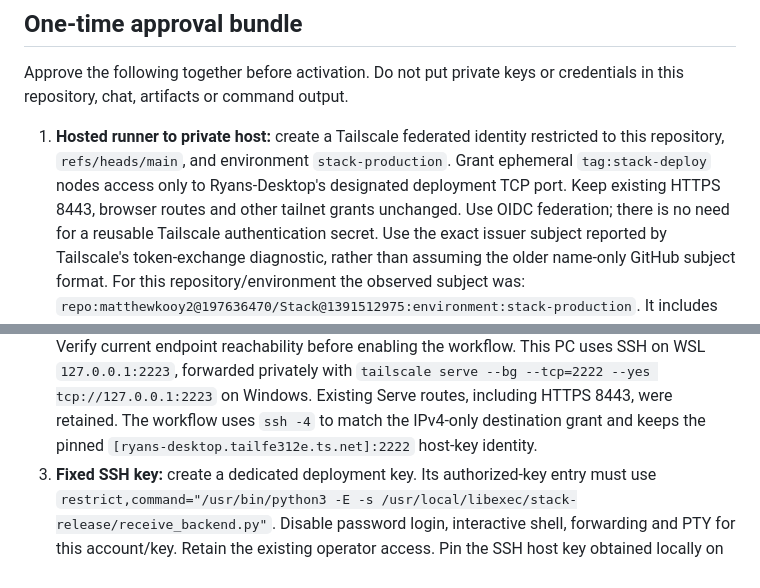
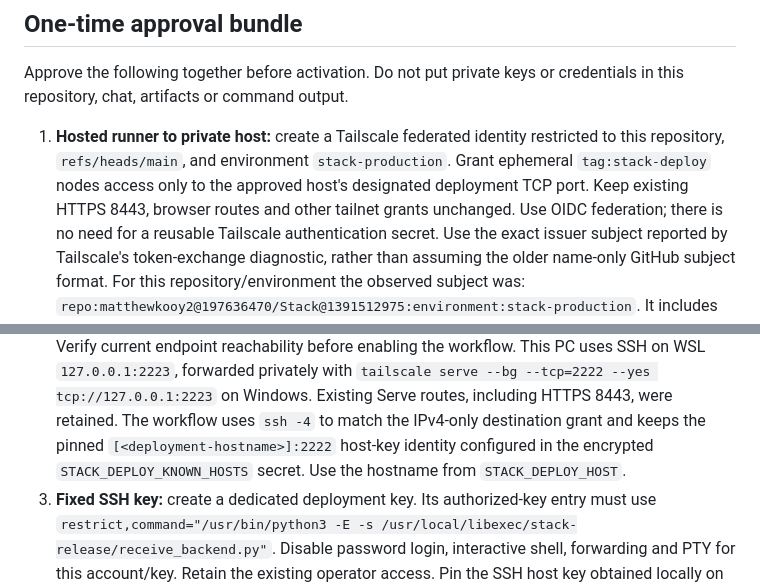
Before and after one commit to matthewkooy2/Stack, a Markdown page: docs/AUTOMATIC_BACKEND_DEPLOYMENT.md, 2 parts joined by grey strips. Drawn GitHub-style.

Commit message:
Redact deployment hostname from public documentation

```diff
--- a/docs/AUTOMATIC_BACKEND_DEPLOYMENT.md
+++ b/docs/AUTOMATIC_BACKEND_DEPLOYMENT.md
@@ -106,7 +106,7 @@ credentials in this repository, chat, artifacts or command output.
 1. **Hosted runner to private host:** create a Tailscale federated identity
    restricted to this repository, `refs/heads/main`, and environment
    `stack-production`. Grant ephemeral `tag:stack-deploy` nodes access only to
-   Ryans-Desktop's designated deployment TCP port. Keep existing HTTPS 8443,
+   the approved host's designated deployment TCP port. Keep existing HTTPS 8443,
    browser routes and other tailnet grants unchanged. Use OIDC federation;
    there is no need for a reusable Tailscale authentication secret.
    Use the exact issuer subject reported by Tailscale's token-exchange
@@ -128,7 +128,8 @@ credentials in this repository, chat, artifacts or command output.
    `tailscale serve --bg --tcp=2222 --yes tcp://127.0.0.1:2223` on Windows.
    Existing Serve routes, including HTTPS 8443, were retained. The workflow
    uses `ssh -4` to match the IPv4-only destination grant and keeps the pinned
-   `[ryans-desktop.tailfe312e.ts.net]:2222` host-key identity.
+   `[<deployment-hostname>]:2222` host-key identity configured in the encrypted
+   `STACK_DEPLOY_KNOWN_HOSTS` secret. Use the hostname from `STACK_DEPLOY_HOST`.
 3. **Fixed SSH key:** create a dedicated deployment key. Its authorized-key
    entry must use `restrict,command="/usr/bin/python3 -E -s /usr/local/libexec/stack-release/receive_backend.py"`.
    Disable password login, interactive shell, forwarding and PTY for this
```
